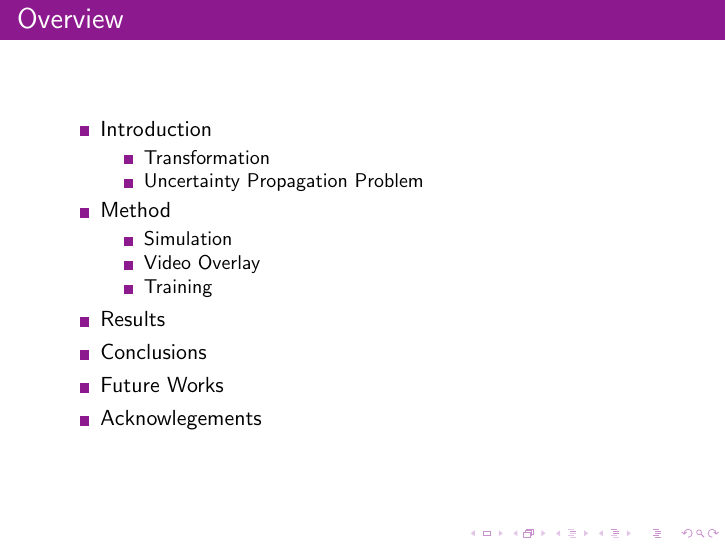
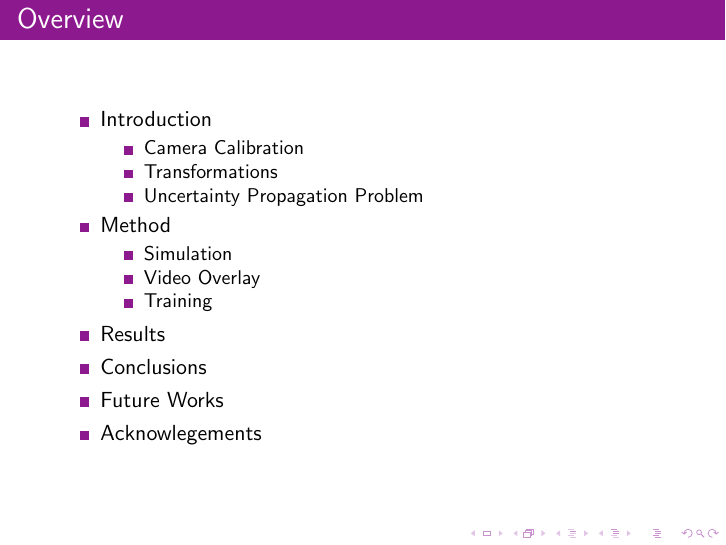
Before and after one commit to kthakore/simcam, LaTeX slides (Documents/acm/acm.tex): page 2 of 8. Compiled offline with pdfLaTeX.

Commit message:
Added tex for acm

```diff
--- a/Documents/acm/acm.tex
+++ b/Documents/acm/acm.tex
@@ -25,7 +25,8 @@
     \begin{itemize}
      \item Introduction
       \begin{itemize}
-        \item Transformation
+        \item Camera Calibration
+        \item Transformations
         \item Uncertainty Propagation Problem
       \end{itemize}
       \item Method
```
